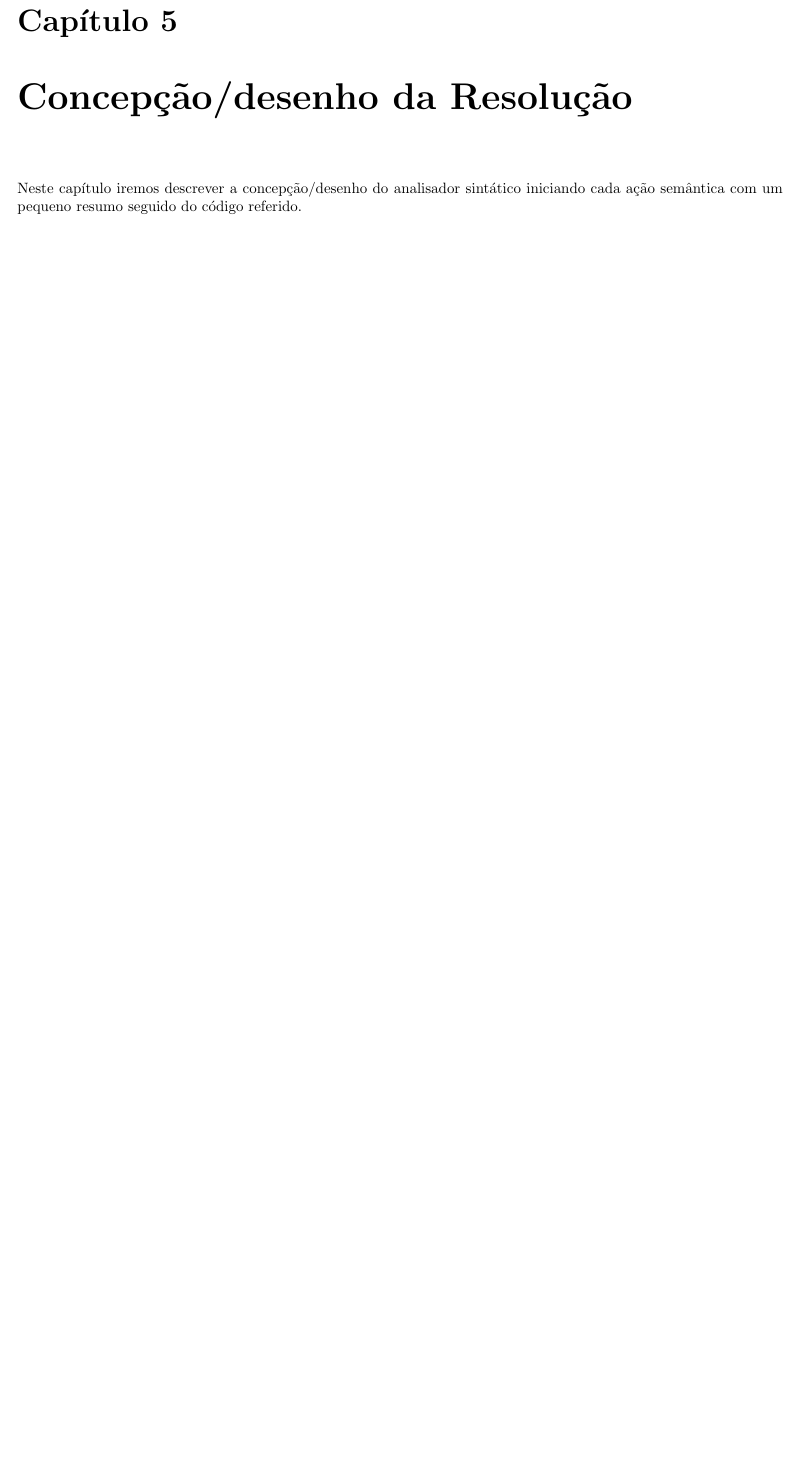
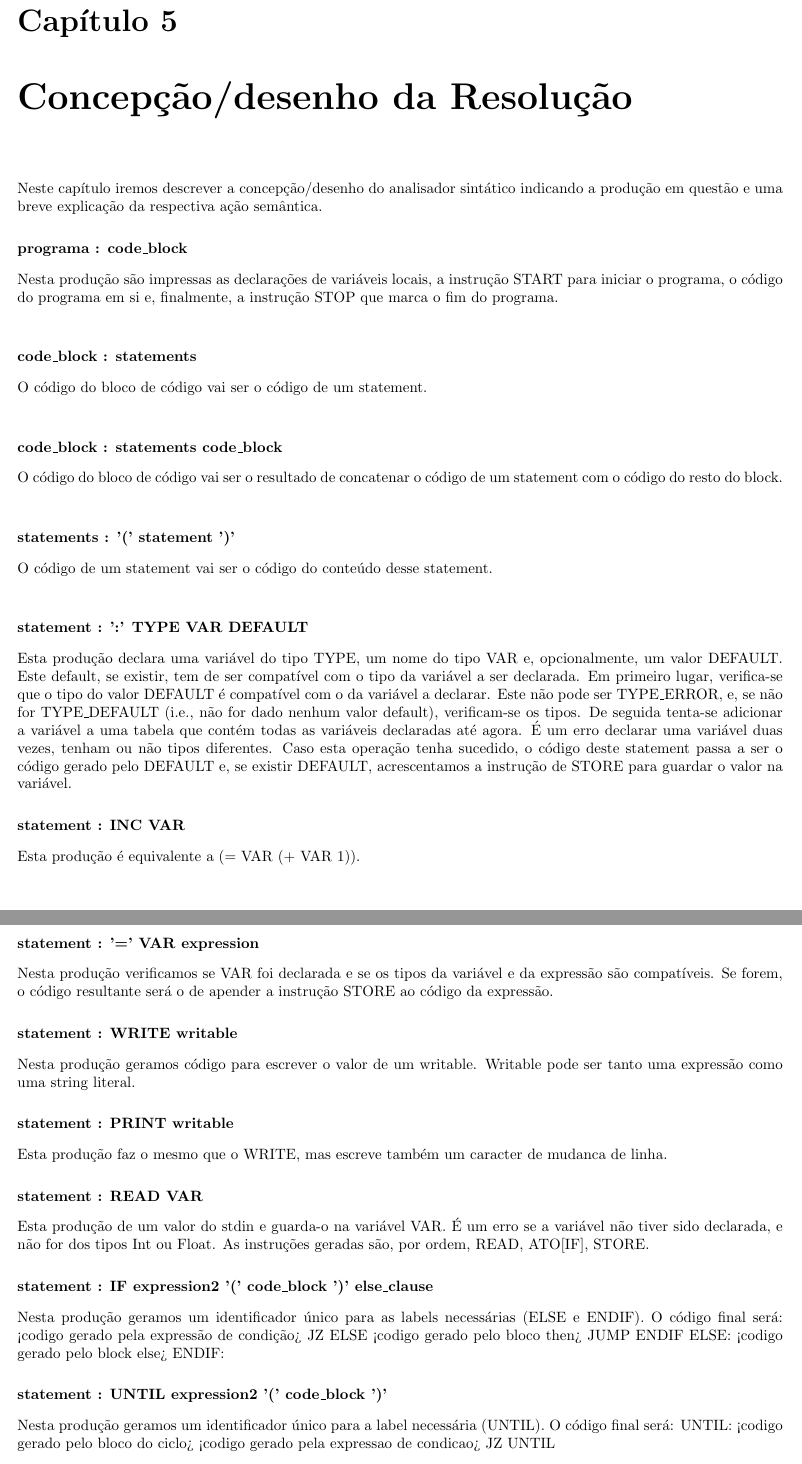
Before and after one commit to siiky/plc-1819, a LaTeX document (tp3/Relatorio/Trabalho3.tex): part of page 11 of 22 before the commit and two parts of pages 11 and 12 of 24 after it, the two joined at a grey line, cut so that both start at the same text, the shorter picture padded with empty space. The pictures show the PDF file tp3/Relatorio/Trabalho3.pdf that the author committed with the source; the source files are stored in an older character set and shown here as Unicode.

Commit message:
Relatorio Final

```diff
--- a/tp3/Relatorio/Trabalho3.tex
+++ b/tp3/Relatorio/Trabalho3.tex
@@ -248,5 +248,71 @@ Seguindo a definição da linguagem descrita no Capítulo 3 criamos a seguinte g
 
 
 \chapter{Concepção/desenho da Resolução}
-Neste capítulo iremos descrever a concepção/desenho do analisador sintático iniciando cada ação semântica com um pequeno resumo seguido do código referido.
+Neste capítulo iremos descrever a concepção/desenho do analisador sintático indicando a produção em questão e uma breve explicação da respectiva ação semântica.
 
+\subsubsection{programa : code\_block}
+Nesta produção são impressas as declarações de variáveis locais, a instrução START para iniciar o programa, o código do programa em si e, finalmente, a instrução STOP que marca o fim do programa.\\
+
+
+\subsubsection{code\_block : statements}
+O código do bloco de código vai ser o código de um statement.\\
+
+\subsubsection{code\_block : statements code\_block}
+O código do bloco de código vai ser o resultado de concatenar o código de um statement com o código do resto do block. \\
+
+\subsubsection{statements : '(' statement ')'}
+O código de um statement vai ser o código do conteúdo desse statement.\\
+
+\subsubsection{statement : ':' TYPE VAR DEFAULT}
+Esta produção declara uma variável do tipo TYPE, um nome do tipo VAR e, opcionalmente, um valor DEFAULT. Este default, se existir, tem de ser compatível com o tipo da variável a ser declarada.
+Em primeiro lugar, verifica-se que o tipo do valor DEFAULT é compatível com o da variável a declarar. Este não pode ser TYPE\_ERROR, e, se não for TYPE\_DEFAULT (i.e., não for dado nenhum valor default), verificam-se os tipos.
+De seguida tenta-se adicionar a variável a uma tabela que contém todas as variáveis declaradas até agora. É um erro declarar uma variável duas vezes, tenham ou não tipos diferentes.
+Caso esta operação tenha sucedido, o código deste statement passa a ser o código gerado pelo DEFAULT e, se existir DEFAULT, acrescentamos a instrução de STORE para guardar o valor na variável.
+
+\subsubsection{statement : INC VAR}
+Esta produção é equivalente a (= VAR (+ VAR 1)).
+
+\subsubsection{statement : '=' VAR expression}
+Nesta produção verificamos se VAR foi declarada e se os tipos da variável e da expressão são compatíveis. Se forem, o código resultante será o de apender a instrução STORE ao código da expressão.
+
+\subsubsection{statement : WRITE writable}
+Nesta produção geramos código para escrever o valor de um writable. Writable pode ser tanto uma expressão como uma string literal.
+
+\subsubsection{statement : PRINT writable}
+Esta produção faz o mesmo que o WRITE, mas escreve também um caracter de mudanca de linha.
+
+\subsubsection{statement : READ VAR}
+Esta produção de um valor do stdin e guarda-o na variável VAR.
+É um erro se a variável não tiver sido declarada, e não for dos tipos Int ou Float.
+As instruções geradas são, por ordem, READ, ATO[IF], STORE.
+
+\subsubsection{statement : IF expression2 '(' code\_block ')' else\_clause}
+Nesta produção geramos um identificador único para as labels necessárias (ELSE e ENDIF). O código final será:
+        <codigo gerado pela expressão de condição>
+        JZ ELSE
+        <codigo gerado pelo bloco then>
+        JUMP ENDIF
+        ELSE:
+        <codigo gerado pelo block else>
+        ENDIF:
+
+\subsubsection{statement : UNTIL expression2 '(' code\_block ')'}
+Nesta produção geramos um identificador único para a label necessária (UNTIL). O código final será:
+        UNTIL:
+        <codigo gerado pelo bloco do ciclo>
+        <codigo gerado pela expressao de condicao>
+        JZ UNTIL
+
+\subsubsection{writable : expression}
+O código de algo que pode ser escrito e o código da expressão.
+
+\subsubsection{writable : STR}
+Nesta produção é simplemente gerada a instrução PUSHS com a string devolvida pelo Flex.
+
+\subsubsection{DEFAULT : }
+Nesta produção não é gerado nenhum código. O tipo desta produção é TYPE\_DEFAULT, para distinguir os casos em que existe valor default dos casos em que não existe.
+
+\subsubsection{DEFAULT : expression}
+O valor de default vai ser o computado na expressão.
+
+\subsubsection{else\_clause : }
@@ -252,0 +324,4 @@ Neste capítulo iremos descrever a concepção/desenho do analisador sintático
+\subsubsection{expression : VALUE}
+Nesta produção gera-se a instrução de PUSH com o valor lido pelo Flex.
+
+\subsubsection{expression : expression2}
@@ -252,0 +343 @@ Neste capítulo iremos descrever a concepção/desenho do analisador sintático
+\subsubsection{expression2 : VAR}
```
Also changed, not shown: tp3/Relatorio/Trabalho3.pdf, tp3/Relatorio/Trabalho3.tex (60 more changed lines).
